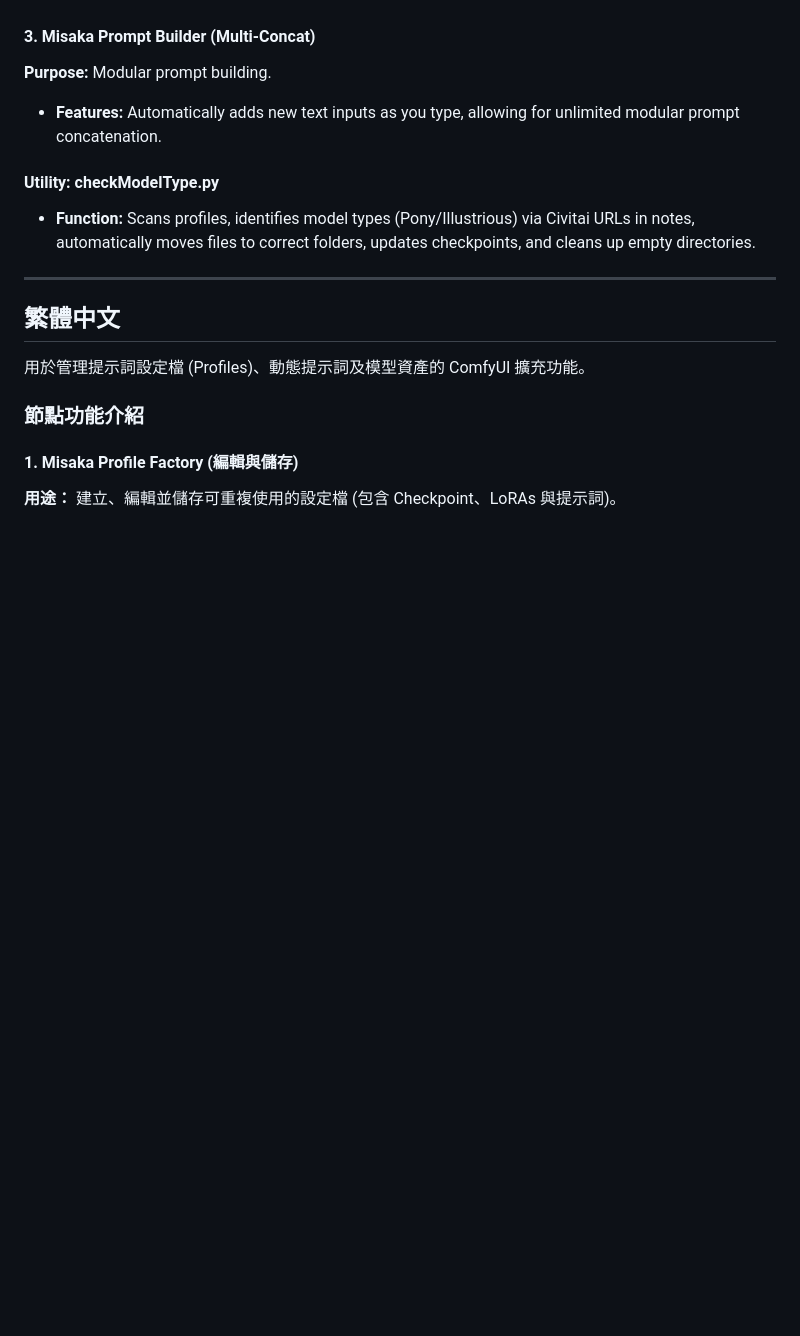
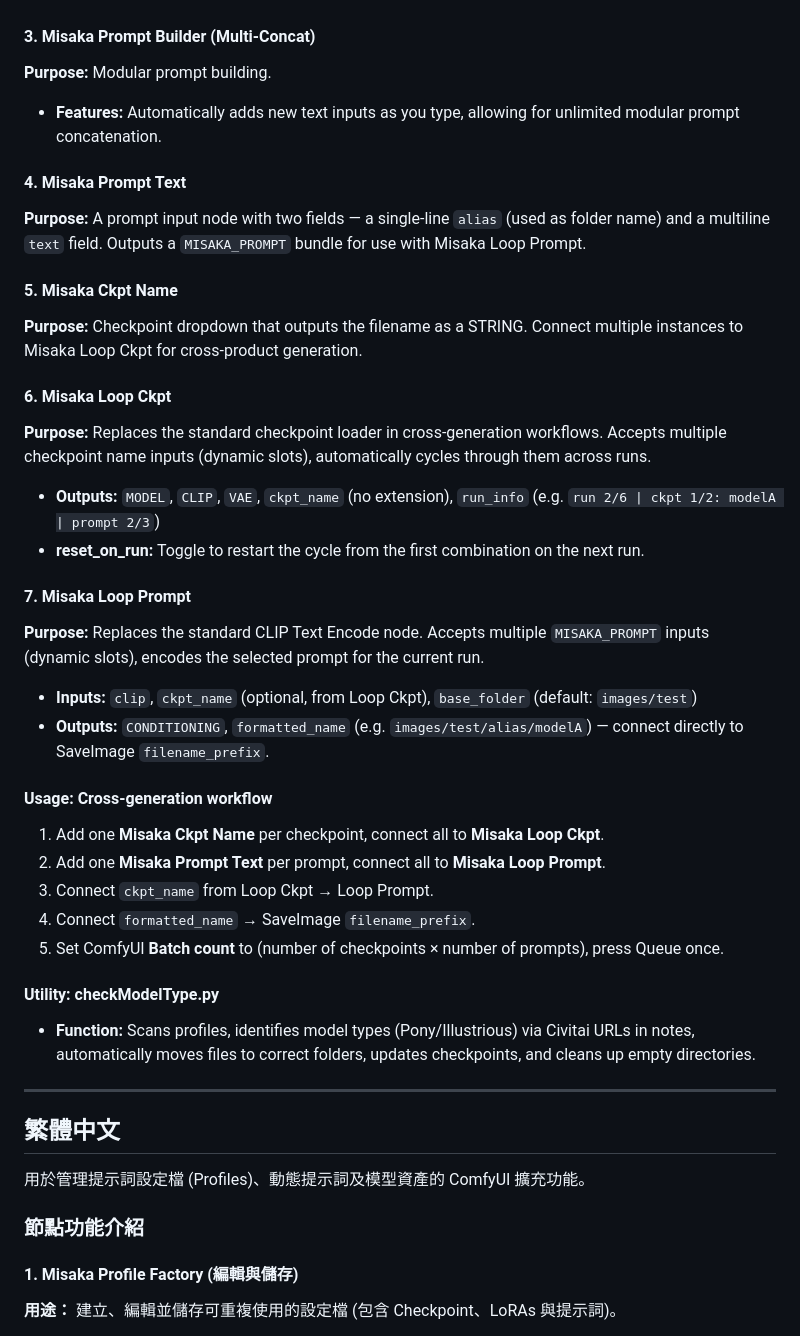
Before and after one commit to misaka10032s/ComfyUI-misaka-prompt-manager, a Markdown page: README.md, the part around one of its changes. Rendered like a GitHub page; blank space fills up the shorter version.

```diff
--- a/README.md
+++ b/README.md
@@ -23,6 +23,29 @@ ComfyUI extension for managing prompt profiles, dynamic prompts, and model asset
 **Purpose:** Modular prompt building.
 - **Features:** Automatically adds new text inputs as you type, allowing for unlimited modular prompt concatenation.
 
+#### 4. Misaka Prompt Text
+**Purpose:** A prompt input node with two fields — a single-line `alias` (used as folder name) and a multiline `text` field. Outputs a `MISAKA_PROMPT` bundle for use with Misaka Loop Prompt.
+
+#### 5. Misaka Ckpt Name
+**Purpose:** Checkpoint dropdown that outputs the filename as a STRING. Connect multiple instances to Misaka Loop Ckpt for cross-product generation.
+
+#### 6. Misaka Loop Ckpt
+**Purpose:** Replaces the standard checkpoint loader in cross-generation workflows. Accepts multiple checkpoint name inputs (dynamic slots), automatically cycles through them across runs.
+- **Outputs:** `MODEL`, `CLIP`, `VAE`, `ckpt_name` (no extension), `run_info` (e.g. `run 2/6 | ckpt 1/2: modelA | prompt 2/3`)
+- **reset_on_run:** Toggle to restart the cycle from the first combination on the next run.
+
+#### 7. Misaka Loop Prompt
+**Purpose:** Replaces the standard CLIP Text Encode node. Accepts multiple `MISAKA_PROMPT` inputs (dynamic slots), encodes the selected prompt for the current run.
+- **Inputs:** `clip`, `ckpt_name` (optional, from Loop Ckpt), `base_folder` (default: `images/test`)
+- **Outputs:** `CONDITIONING`, `formatted_name` (e.g. `images/test/alias/modelA`) — connect directly to SaveImage `filename_prefix`.
+
+#### Usage: Cross-generation workflow
+1. Add one **Misaka Ckpt Name** per checkpoint, connect all to **Misaka Loop Ckpt**.
+2. Add one **Misaka Prompt Text** per prompt, connect all to **Misaka Loop Prompt**.
+3. Connect `ckpt_name` from Loop Ckpt → Loop Prompt.
+4. Connect `formatted_name` → SaveImage `filename_prefix`.
+5. Set ComfyUI **Batch count** to (number of checkpoints × number of prompts), press Queue once.
+
 #### Utility: checkModelType.py
 - **Function:** Scans profiles, identifies model types (Pony/Illustrious) via Civitai URLs in notes, automatically moves files to correct folders, updates checkpoints, and cleans up empty directories.
 
```
Also changed, not shown: other parts of README.md (+46 -0 lines).
